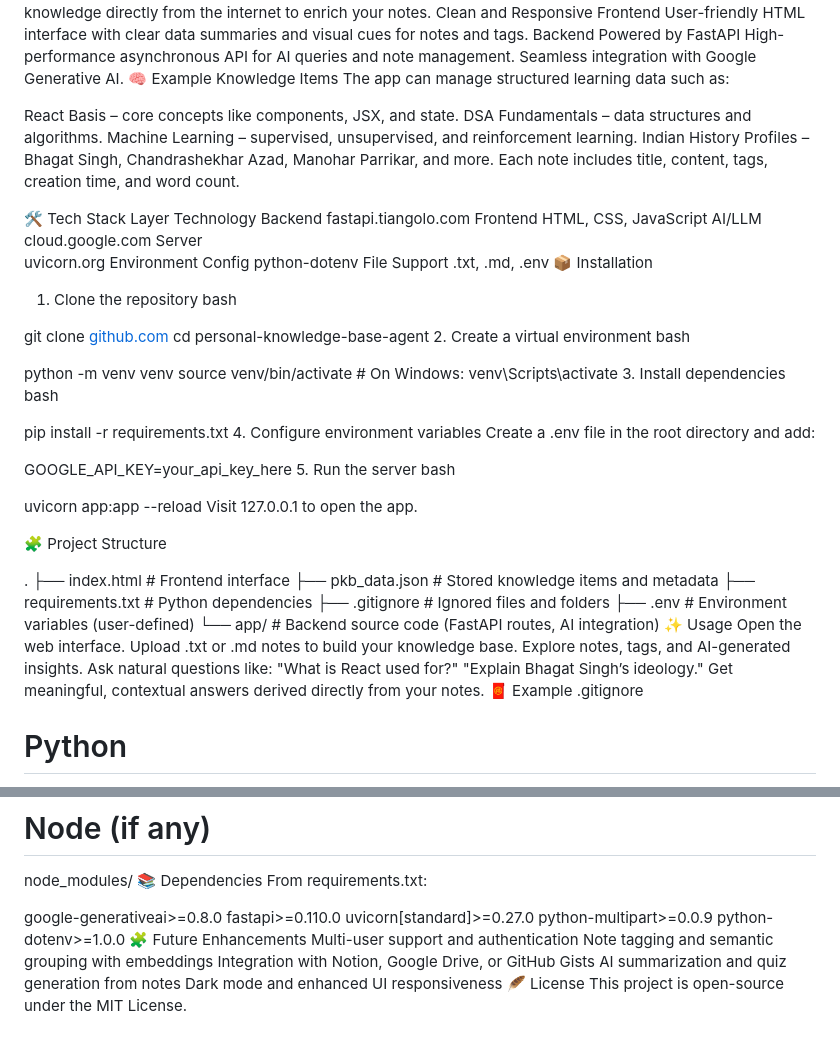
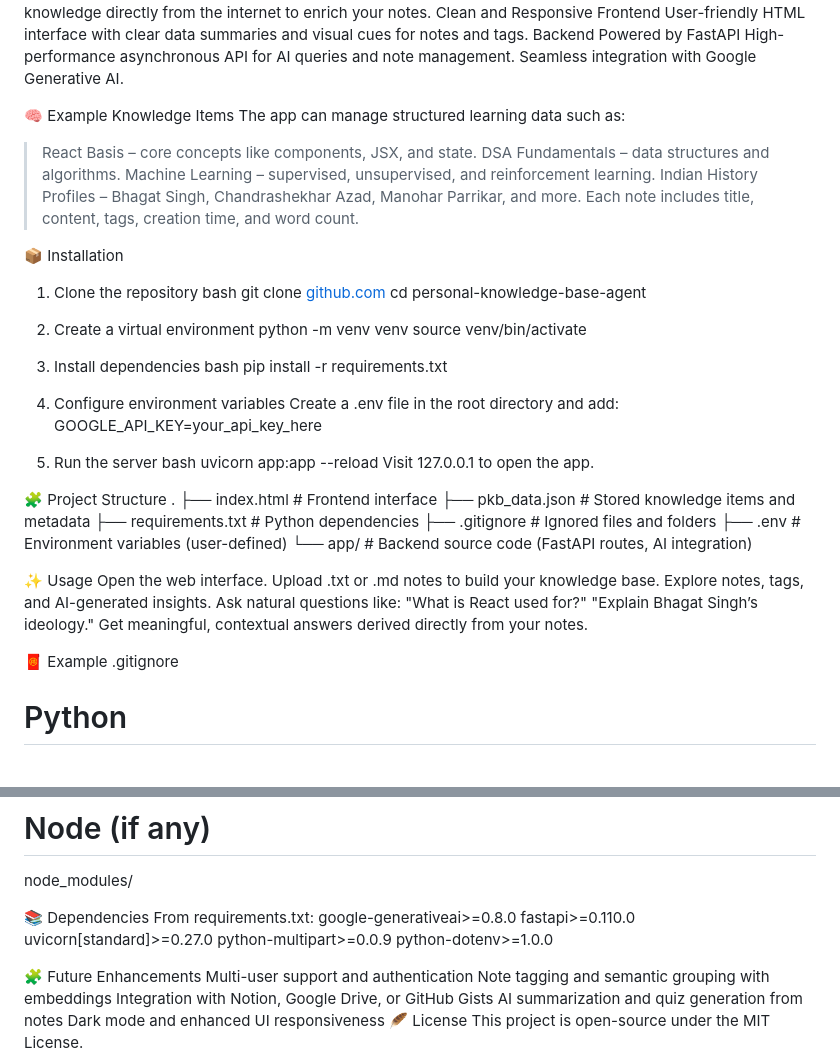
Before and after one commit to khetmalisvedant-tech/personal-knowledge-agent, a Markdown page: README.md, 2 parts joined by grey strips. GitHub-like rendering.

```diff
--- a/README.md
+++ b/README.md
@@ -17,62 +17,40 @@ User-friendly HTML interface with clear data summaries and visual cues for notes
 Backend Powered by FastAPI
 High-performance asynchronous API for AI queries and note management.
 Seamless integration with Google Generative AI.
+
 🧠 Example Knowledge Items
 The app can manage structured learning data such as:
+> React Basis – core concepts like components, JSX, and state.
+> DSA Fundamentals – data structures and algorithms.
+> Machine Learning – supervised, unsupervised, and reinforcement learning.
+> Indian History Profiles – Bhagat Singh, Chandrashekhar Azad, Manohar Parrikar, and more.
+> Each note includes title, content, tags, creation time, and word count.
 
-React Basis – core concepts like components, JSX, and state.
-DSA Fundamentals – data structures and algorithms.
-Machine Learning – supervised, unsupervised, and reinforcement learning.
-Indian History Profiles – Bhagat Singh, Chandrashekhar Azad, Manohar Parrikar, and more.
-Each note includes title, content, tags, creation time, and word count.
-
-🛠️ Tech Stack
-Layer	Technology
-Backend
-fastapi.tiangolo.com
-Frontend	HTML, CSS, JavaScript
-AI/LLM
-cloud.google.com
-Server
-uvicorn.org
-Environment Config	python-dotenv
-File Support	.txt, .md, .env
 📦 Installation
 1. Clone the repository
 bash
+  git clone [github.com](https://github.com/your-username/personal-knowledge-base-agent.git)
+  cd personal-knowledge-base-agent
+
+2. Create a virtual environment
+  python -m venv venv
+  source venv/bin/activate
+
+3. Install dependencies
+bash
+ pip install -r requirements.txt
+
+4. Configure environment variables
+Create a .env file in the root directory and add:
+GOOGLE_API_KEY=your_api_key_here
+
+5. Run the server
+bash
+ uvicorn app:app --reload
+Visit 127.0.0.1 to open the app.
 
 
-git clone [github.com](https://github.com/your-username/personal-knowledge-base-agent.git)
-cd personal-knowledge-base-agent
-2. Create a virtual environment
-bash
-
-
-python -m venv venv
-source venv/bin/activate  # On Windows: venv\Scripts\activate
-3. Install dependencies
-bash
-
-
-pip install -r requirements.txt
-4. Configure environment variables
-Create a .env file in the root directory and add:
-
-
-
-GOOGLE_API_KEY=your_api_key_here
-5. Run the server
-bash
-
-
-uvicorn app:app --reload
-Visit
-127.0.0.1
- to open the app.
-
 🧩 Project Structure
-
-
 .
 ├── index.html            # Frontend interface
 ├── pkb_data.json         # Stored knowledge items and metadata
@@ -80,6 +58,7 @@ Visit
 ├── .gitignore            # Ignored files and folders
 ├── .env                  # Environment variables (user-defined)
 └── app/                  # Backend source code (FastAPI routes, AI integration)
+
 ✨ Usage
 Open the web interface.
 Upload .txt or .md notes to build your knowledge base.
@@ -88,9 +67,9 @@ Ask natural questions like:
 "What is React used for?"
 "Explain Bhagat Singh’s ideology."
 Get meaningful, contextual answers derived directly from your notes.
-🧧 Example .gitignore
 
 
+🧧 Example .gitignore
 # Python
 __pycache__/
 *.pyc
@@ -103,16 +82,16 @@ __pycache__/
 .DS_Store
 # Node (if any)
 node_modules/
+
+
 📚 Dependencies
 From requirements.txt:
+  google-generativeai>=0.8.0
+  fastapi>=0.110.0
+  uvicorn[standard]>=0.27.0
+  python-multipart>=0.0.9
+  python-dotenv>=1.0.0
 
-
-
-google-generativeai>=0.8.0
-fastapi>=0.110.0
-uvicorn[standard]>=0.27.0
-python-multipart>=0.0.9
-python-dotenv>=1.0.0
 🧩 Future Enhancements
 Multi-user support and authentication
 Note tagging and semantic grouping with embeddings
```
